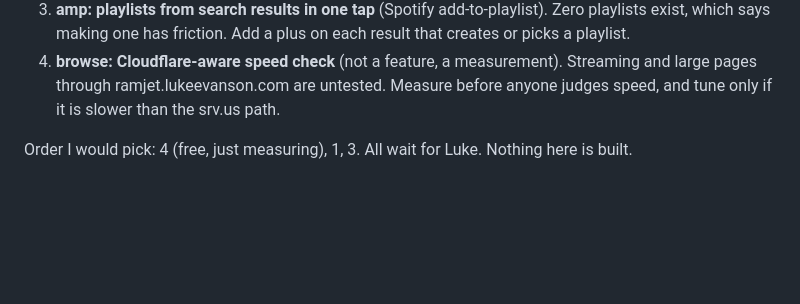
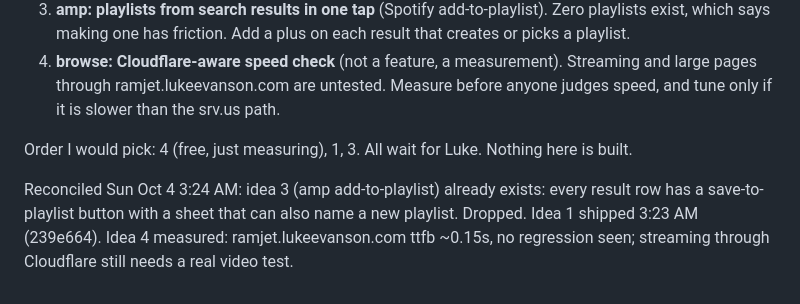
Before and after one commit to GoatTech-42/ramjet, a Markdown page: docs/ideas.md, the part around the change. GitHub-like rendering; blank space fills up the shorter version.

Commit message:
ideas: reconcile

```diff
--- a/docs/ideas.md
+++ b/docs/ideas.md
@@ -66,3 +66,5 @@ Grounded in: Saturday ideas both shipped, the jetstream client log (last 300 eve
 4. **browse: Cloudflare-aware speed check** (not a feature, a measurement). Streaming and large pages through ramjet.lukeevanson.com are untested. Measure before anyone judges speed, and tune only if it is slower than the srv.us path.
 
 Order I would pick: 4 (free, just measuring), 1, 3. All wait for Luke. Nothing here is built.
+
+Reconciled Sun Oct 4 3:24 AM: idea 3 (amp add-to-playlist) already exists: every result row has a save-to-playlist button with a sheet that can also name a new playlist. Dropped. Idea 1 shipped 3:23 AM (239e664). Idea 4 measured: ramjet.lukeevanson.com ttfb ~0.15s, no regression seen; streaming through Cloudflare still needs a real video test.
```
